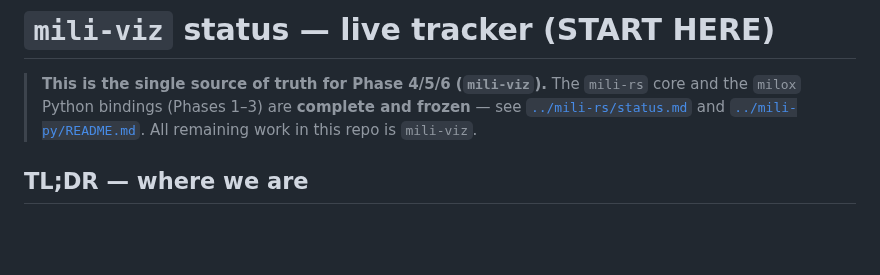
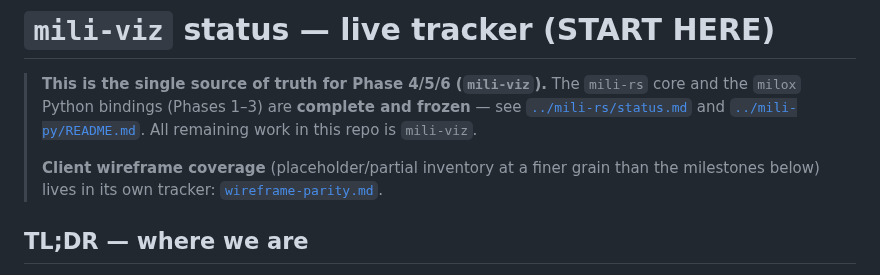
Before and after one commit to rndubs/mili-rs, a Markdown page: planning/mili-viz/status.md, the part around the change. GitHub-like rendering; blank space fills up the shorter version.

```diff
--- a/planning/mili-viz/status.md
+++ b/planning/mili-viz/status.md
@@ -5,6 +5,10 @@
 > **complete and frozen** — see [`../mili-rs/status.md`](../mili-rs/status.md)
 > and [`../mili-py/README.md`](../mili-py/README.md). All remaining
 > work in this repo is `mili-viz`.
+>
+> **Client wireframe coverage** (placeholder/partial inventory at a
+> finer grain than the milestones below) lives in its own tracker:
+> [`wireframe-parity.md`](wireframe-parity.md).
 
 ## TL;DR — where we are
 
```
Also changed, not shown: planning/mili-viz/wireframe-parity.md (added, +144 -0 lines).
